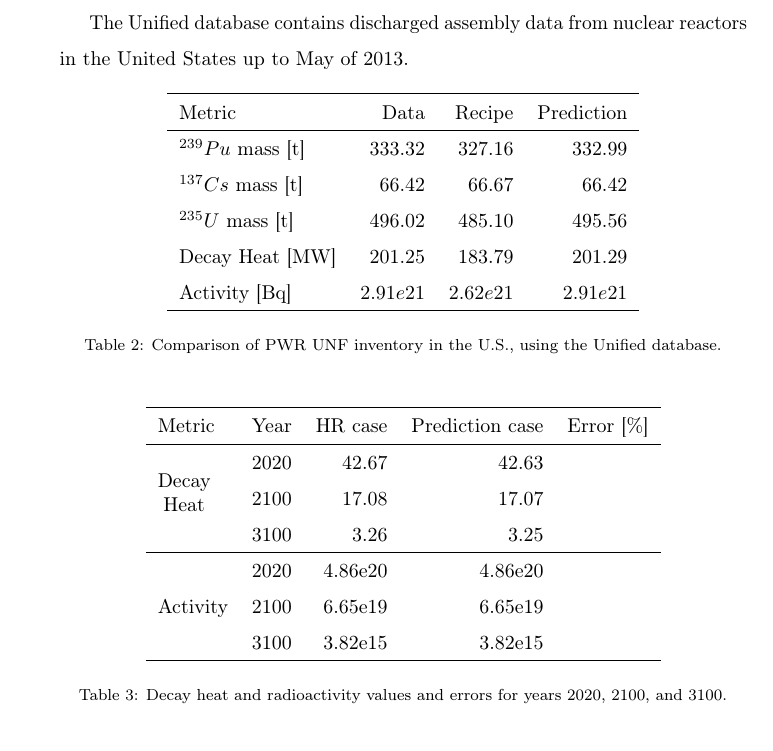
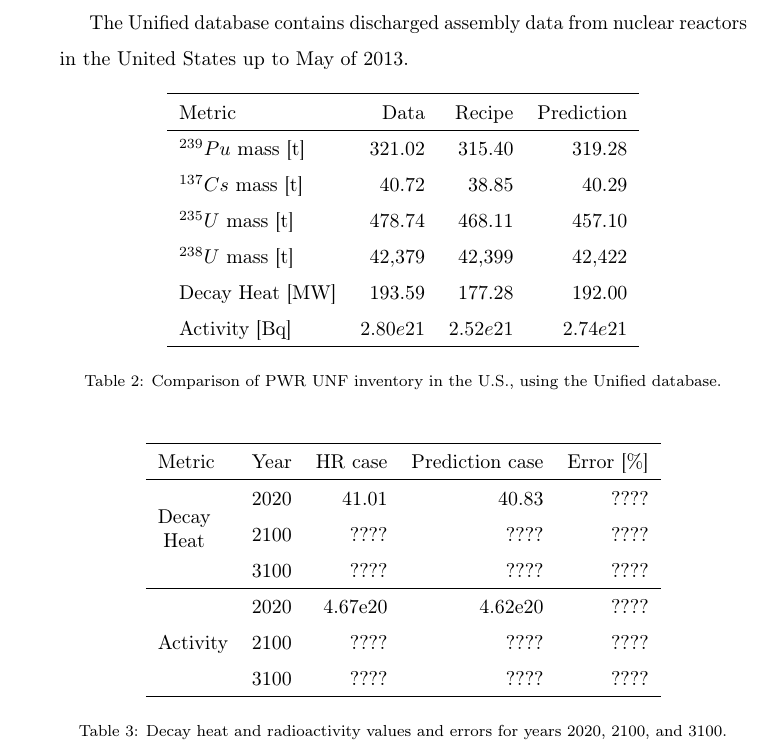
Before and after one commit to jbae11/depletion_rom, a LaTeX paper (docs/main.tex, which reads docs/result.tex): part of page 8 of 11, cut so that both start at the same text. Compiled offline with pdfLaTeX.

Commit message:
tex stopped building

```diff
--- a/docs/main.tex
+++ b/docs/main.tex
@@ -27,7 +27,7 @@
 
 \usepackage{booktabs}
 \usepackage{threeparttable, tablefootnote}
-\graphicspath{ {../images/} }
+\graphicspath{ {../images/} {../images/isos} }
 
 \usepackage{tabularx}
 \newcolumntype{b}{>{\hsize=1.0\hsize}X}
--- a/docs/result.tex
+++ b/docs/result.tex
@@ -24,11 +24,12 @@ from nuclear reactors in the United States up to May of
         \hline
         Metric & Data & Recipe & Prediction \\
         \hline
-        $^{239}Pu$ mass [t] & 333.32 & 327.16 & 332.99\\
-        $^{137}Cs$ mass [t] & 66.42 & 66.67 & 66.42\\
-        $^{235}U$ mass [t] & 496.02 & 485.10 & 495.56\\
-        Decay Heat [MW] & 201.25 & 183.79 & 201.29 \\
-        Activity [Bq] & $2.91e21$ & $2.62e21$ & $2.91e21$ \\
+        $^{239}Pu$ mass [t] & 321.02 & 315.40 & 319.28\\
+        $^{137}Cs$ mass [t] & 40.72 & 38.85 & 40.29 \\
+        $^{235}U$ mass [t] & 478.74 & 468.11 & 457.10\\
+        $^{238}U$ mass [t] & 42,379 & 42,399 & 42,422\\
+        Decay Heat [MW] & 193.59 & 177.28 & 192.00 \\
+        Activity [Bq] & $2.80e21$ & $2.52e21$ & $2.74e21$ \\
         \hline
     \end{tabular}
     \caption{Comparison of \gls{PWR} \gls{UNF} inventory in the U.S.,
@@ -42,13 +43,13 @@ from nuclear reactors in the United States up to May of
         \hline
         Metric & Year & HR case & Prediction case  & Error [\%] \\
         \hline
-        \multirow{3}{*}{\shortstack{Decay \\ Heat}} & 2020 & 42.67 & 42.63 &  \\
-                                                    & 2100 & 17.08 & 17.07 & \\
-                                                    & 3100 & 3.26 & 3.25 & \\
+        \multirow{3}{*}{\shortstack{Decay \\ Heat}} & 2020 & 41.01 & 40.83 & ???? \\
+                                                    & 2100 & ???? & ???? & ???? \\
+                                                    & 3100 & ???? & ???? & ???? \\
         \hline
-        \multirow{3}{*}{\shortstack{Activity}} & 2020 & 4.86e20 & 4.86e20 & \\
-                                               & 2100 & 6.65e19 & 6.65e19 & \\
-                                               & 3100 & 3.82e15 & 3.82e15 & \\
+        \multirow{3}{*}{\shortstack{Activity}} & 2020 & 4.67e20 & 4.62e20 & ???? \\
+                                               & 2100 & ???? & ???? & ???? \\
+                                               & 3100 & ???? & ???? & ???? \\
         \hline
     \end{tabular}
     \caption{Decay heat and radioactivity values and errors for years 2020, 2100, and 3100.}
```
Also changed, not shown: docs/method.tex (+10 -8 lines).
